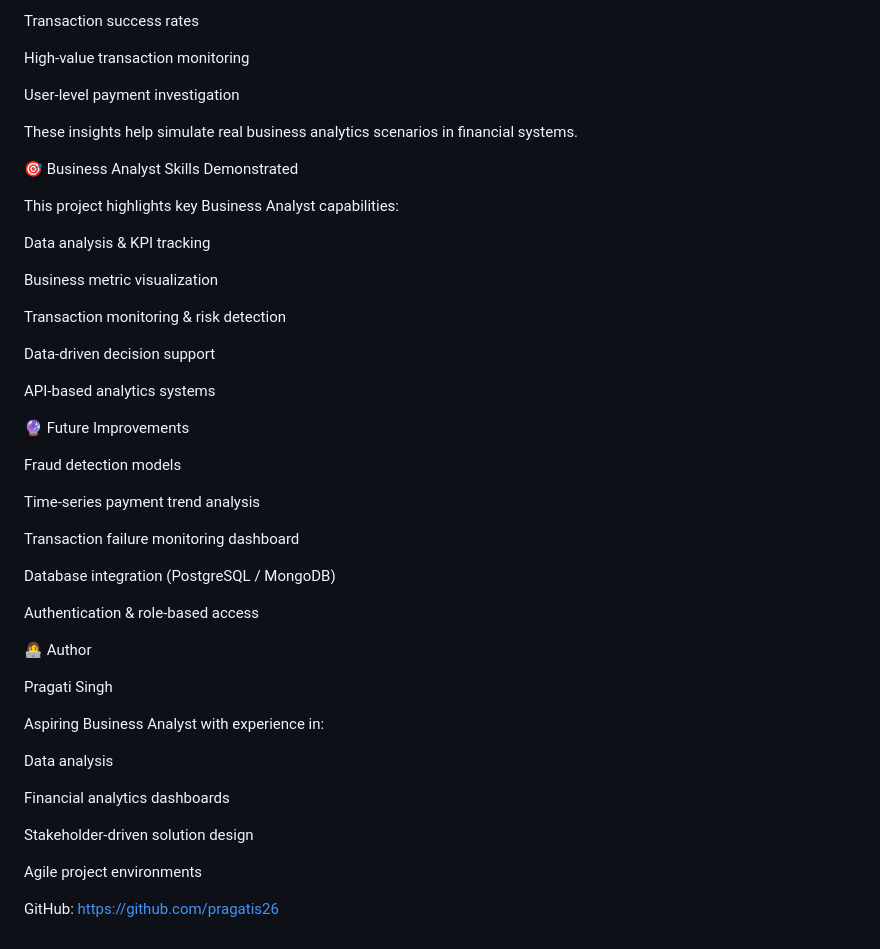
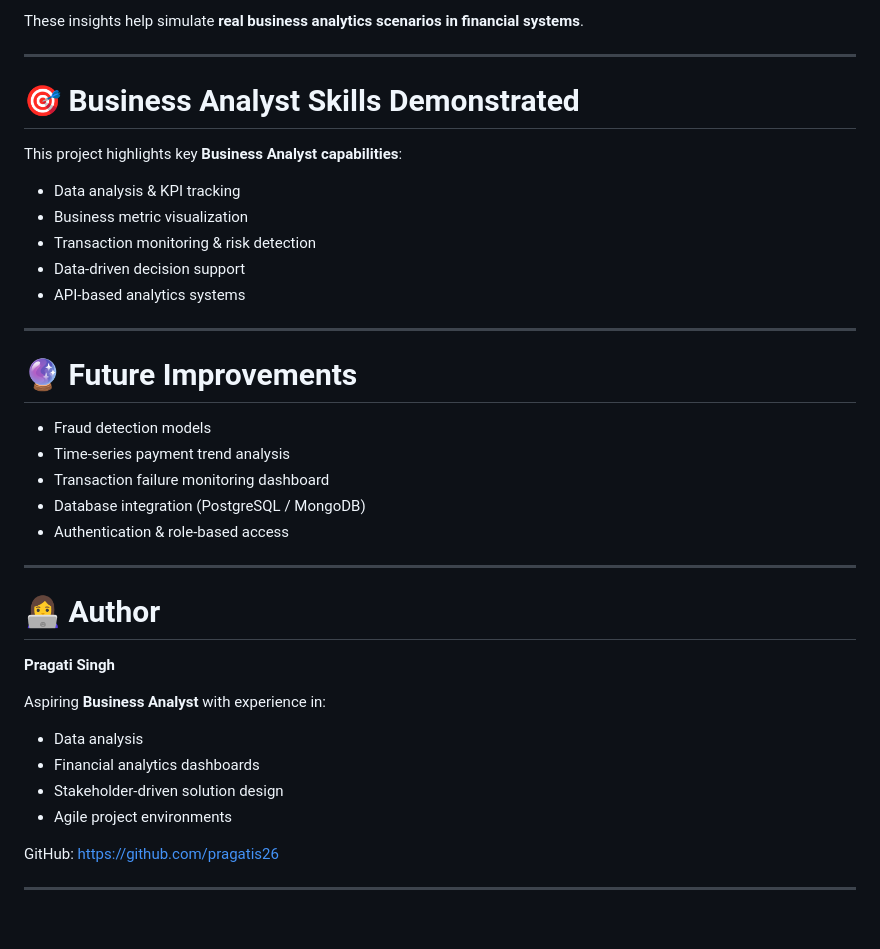
Before and after one commit to pragatis26/Payment-Transaction-Dashboard, a Markdown page: README.md, the part around one of its changes. Rendered like a GitHub page.

```diff
--- a/README.md
+++ b/README.md
@@ -121,51 +150,42 @@ Payment channel distribution
 
-Transaction success rates
+These insights help simulate **real business analytics scenarios in financial systems**.
 
-High-value transaction monitoring
+---
 
-User-level payment investigation
+# 🎯 Business Analyst Skills Demonstrated
 
-These insights help simulate real business analytics scenarios in financial systems.
+This project highlights key **Business Analyst capabilities**:
 
-🎯 Business Analyst Skills Demonstrated
+* Data analysis & KPI tracking
+* Business metric visualization
+* Transaction monitoring & risk detection
+* Data-driven decision support
+* API-based analytics systems
 
-This project highlights key Business Analyst capabilities:
+---
 
-Data analysis & KPI tracking
+# 🔮 Future Improvements
 
-Business metric visualization
+* Fraud detection models
+* Time-series payment trend analysis
+* Transaction failure monitoring dashboard
+* Database integration (PostgreSQL / MongoDB)
+* Authentication & role-based access
 
-Transaction monitoring & risk detection
+---
 
-Data-driven decision support
+# 👩‍💻 Author
 
-API-based analytics systems
+**Pragati Singh**
 
-🔮 Future Improvements
+Aspiring **Business Analyst** with experience in:
 
-Fraud detection models
-
-Time-series payment trend analysis
-
-Transaction failure monitoring dashboard
-
-Database integration (PostgreSQL / MongoDB)
-
-Authentication & role-based access
-
-👩‍💻 Author
-
-Pragati Singh
-
-Aspiring Business Analyst with experience in:
-
-Data analysis
-
-Financial analytics dashboards
-
-Stakeholder-driven solution design
-
-Agile project environments
+* Data analysis
+* Financial analytics dashboards
+* Stakeholder-driven solution design
+* Agile project environments
 
 GitHub:
-https://github.com/pragatis26
+[https://github.com/pragatis26](https://github.com/pragatis26)
+
+---
```
Also changed, not shown: other parts of README.md (+90 -61 lines).
